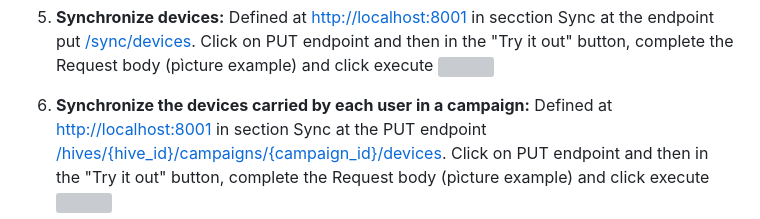
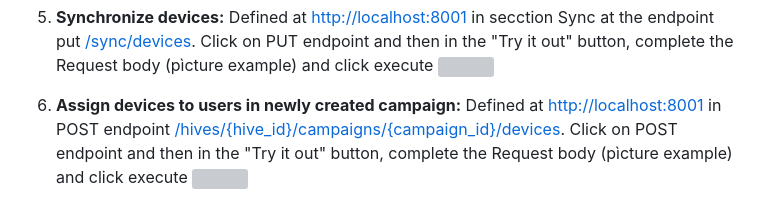
Before and after one commit to mpuerta004/RecommenderSystem, a Markdown page: README.md, the part around the change. Rendered like a GitHub page; grey boxes are pictures that could not be loaded.

Commit message:
Update README.md
Corrected last endpoint to POST instead of PUT

```diff
--- a/README.md
+++ b/README.md
@@ -85,5 +85,5 @@ Click on PUT endpoint and then in the "Try it out" button, complete the Request
 5. **Synchronize devices:** Defined at [http://localhost:8001](http://localhost:8001) in secction Sync at the endpoint put  [/sync/devices](http://localhost:8001/docs#/Sync/update_devices_sync_device_put). Click on PUT endpoint and then in the "Try it out" button, complete the Request body (pìcture example) and click execute
 ![](./Picture_readme/Sync/create_devices.PNG)
 
-6. **Synchronize the devices carried by each user in a campaign:** Defined at [http://localhost:8001](http://localhost:8001) in section Sync at the PUT endpoint [/hives/{hive_id}/campaigns/{campaign_id}/devices](http://localhost:8001/docs#/Sync/post_members_devices_hives__hive_id__campaigns__campaign_id__devices_post). Click on PUT endpoint and then in the "Try it out" button, complete the Request body (pìcture example) and click execute
+6. **Assign devices to users in newly created campaign:** Defined at [http://localhost:8001](http://localhost:8001) in POST endpoint [/hives/{hive_id}/campaigns/{campaign_id}/devices](http://localhost:8001/docs#/Sync/post_members_devices_hives__hive_id__campaigns__campaign_id__devices_post). Click on POST endpoint and then in the "Try it out" button, complete the Request body (pìcture example) and click execute
 ![](./Picture_readme/Sync/campaignMember.png)
```
